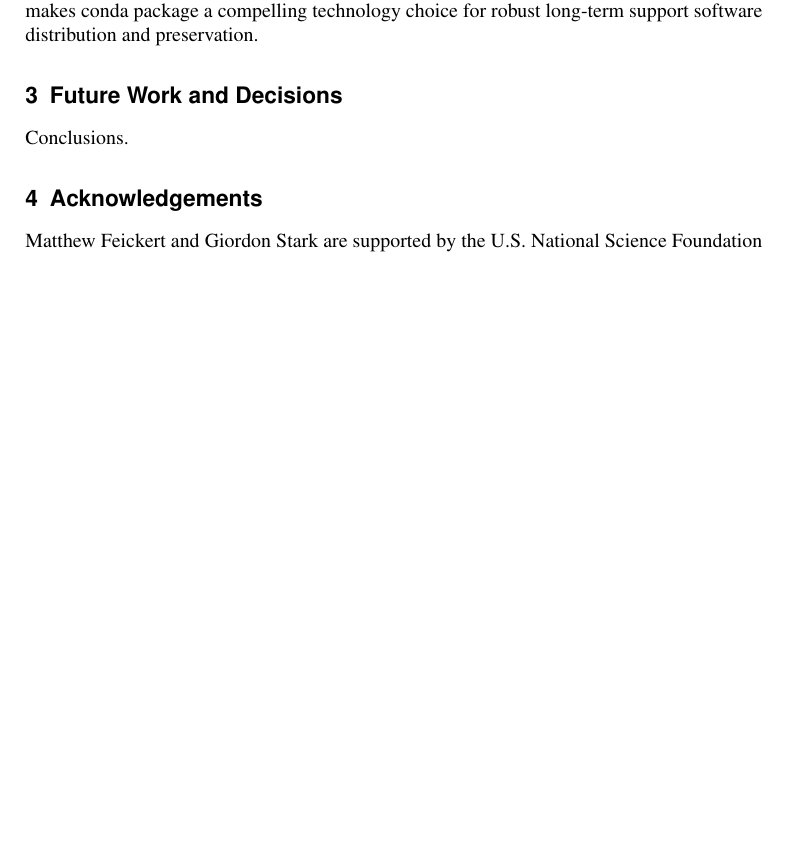
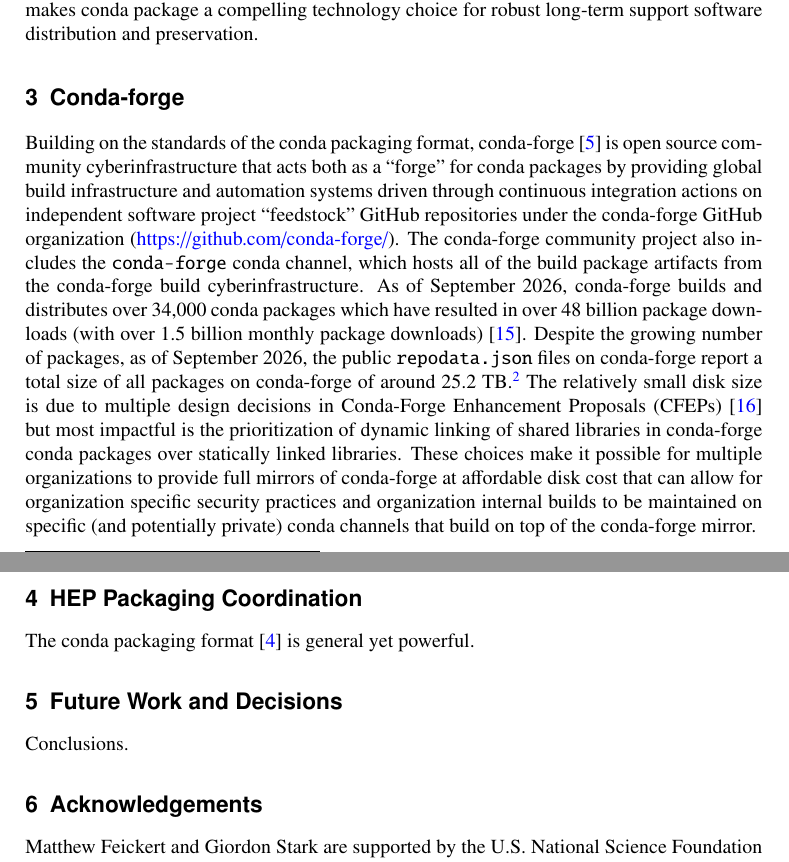
Before and after one commit to matthewfeickert-papers/chep-2026-proceedings-hep-packaging-coordination, a LaTeX document (chep_2026_proceedings.tex, which reads src/conda-packages.tex, src/hep-packaging-coordination.tex): part of page 4 of 5 before the commit and two parts of pages 4 and 5 of 6 after it, the two joined at a grey line, cut so that both start at the same text, the shorter picture padded with empty space. Compiled offline with pdfLaTeX.

Commit message:
finalize conda-forge

```diff
--- a/chep_2026_proceedings.tex
+++ b/chep_2026_proceedings.tex
@@ -35,6 +35,7 @@
 
 \input{src/introduction}
 \input{src/conda-packages}
+\input{src/hep-packaging-coordination}
 \input{src/conclusions}
 
 
--- a/src/conda-packages.tex
+++ b/src/conda-packages.tex
@@ -27,3 +27,11 @@
 Finally, the conda packaging format also allows for multiple rebuilds of a particular package version without through including the build number as package metadata (where higher build numbers are preferred by package resolver software).
 This allows for long-term support of older releases of software by rebuilding against newer compatible versions of dependencies while maintaining the same package version and source code.
 Allowing for multiple package builds to exist simultaneously on a conda package index (a ``conda channel'') combined with a lack of operating system specific assumptions and digest-level lockfile tooling~\cite{Feickert:2025qru,fischer2025pixiunifiedsoftwaredevelopment} makes conda package a compelling technology choice for robust long-term support software distribution and preservation.
+
+\section{Conda-forge}\label{sec:conda-forge}
+Building on the standards of the conda packaging format, conda-forge~\cite{conda_forge} is open source community cyberinfrastructure that acts both as a ``forge'' for conda packages by providing global build infrastructure and automation systems driven through continuous integration actions on independent software project ``feedstock'' GitHub repositories under the conda-forge GitHub organization (\href{https://github.com/conda-forge/}{https://github.com/conda-forge/}).
+The conda-forge community project also includes the \texttt{conda-forge} conda channel, which hosts all of the build package artifacts from the conda-forge build cyberinfrastructure.
+As of September 2026, conda-forge builds and distributes over 34,000 conda packages which have resulted in over 48 billion package downloads (with over 1.5 billion monthly package downloads)~\cite{conda_forge-website}.
+Despite the growing number of packages, as of September 2026, the public \texttt{repodata.json} files on conda-forge report a total size of all packages on conda-forge of around 25.2 TB.\footnote{The storage for the entirety of conda-forge and its bandwidth use is provided as an in-kind donation by Anaconda, Inc.}
+The relatively small disk size is due to multiple design decisions in Conda-Forge Enhancement Proposals (CFEPs)~\cite{CFEPs} but most impactful is the prioritization of dynamic linking of shared libraries in conda-forge conda packages over statically linked libraries.
+These choices make it possible for multiple organizations to provide full mirrors of conda-forge at affordable disk cost that can allow for organization specific security practices and organization internal builds to be maintained on specific (and potentially private) conda channels that build on top of the conda-forge mirror.
--- /dev/null
+++ b/src/hep-packaging-coordination.tex
@@ -0,0 +1,3 @@
+\section{HEP Packaging Coordination}\label{sec:hep-packaging-coordination}
+
+The conda packaging format~\cite{conda_software} is general yet powerful.
```
Also changed, not shown: bib/ref.bib (+15 -0 lines).
